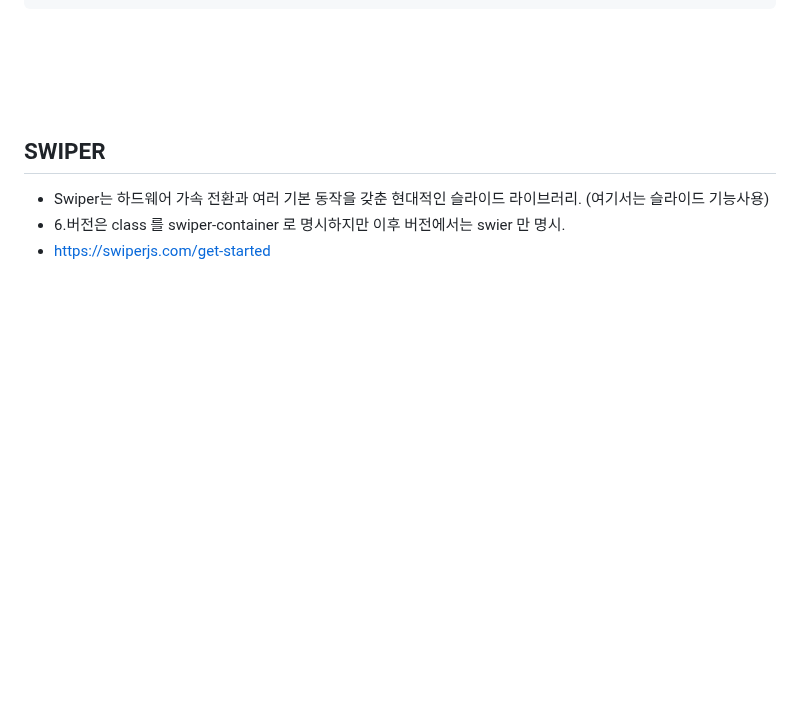
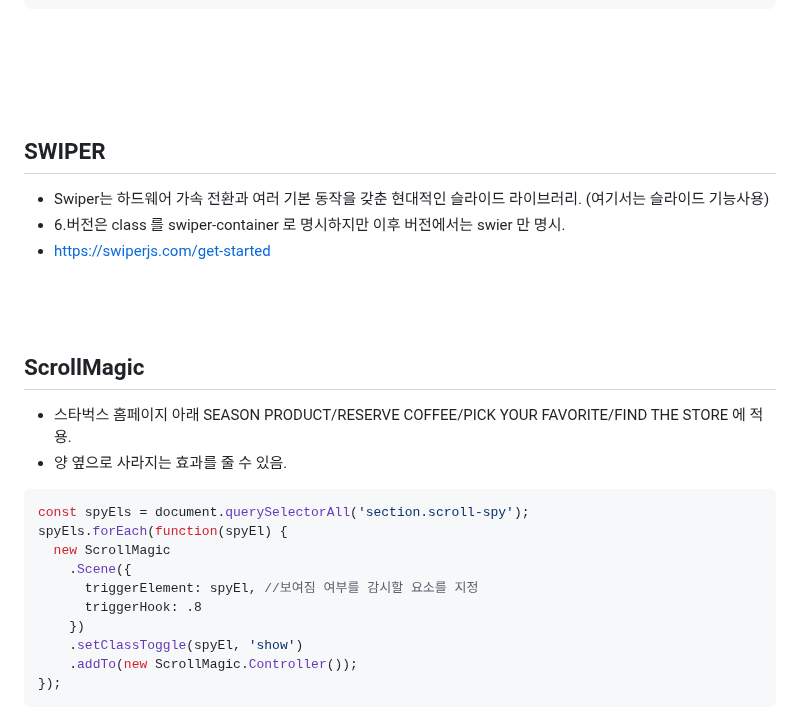
Before and after one commit to Majoonho/starbucks_home_project, a Markdown page: README.md, the part around one of its changes. GitHub-like rendering; blank space fills up the shorter version.

````diff
--- a/README.md
+++ b/README.md
@@ -84,3 +86,22 @@ fadeEls.forEach(function(fadeEl, index) {
   - Swiper는 하드웨어 가속 전환과 여러 기본 동작을 갖춘 현대적인 슬라이드 라이브러리. (여기서는 슬라이드 기능사용)
   - 6.버전은 class 를 swiper-container 로 명시하지만 이후 버전에서는 swier 만 명시.
   - https://swiperjs.com/get-started
+<br><br>
+<br><br>
+## ScrollMagic
+  - 스타벅스 홈페이지 아래 SEASON PRODUCT/RESERVE COFFEE/PICK YOUR FAVORITE/FIND THE STORE 에 적용.
+  - 양 옆으로 사라지는 효과를 줄 수 있음.
+
+```js
+const spyEls = document.querySelectorAll('section.scroll-spy');
+spyEls.forEach(function(spyEl) {
+  new ScrollMagic
+    .Scene({
+      triggerElement: spyEl, //보여짐 여부를 감시할 요소를 지정
+      triggerHook: .8
+    })
+    .setClassToggle(spyEl, 'show')
+    .addTo(new ScrollMagic.Controller());
+});
+```
+
````
Also changed, not shown: other parts of README.md (+4 -1 lines).
